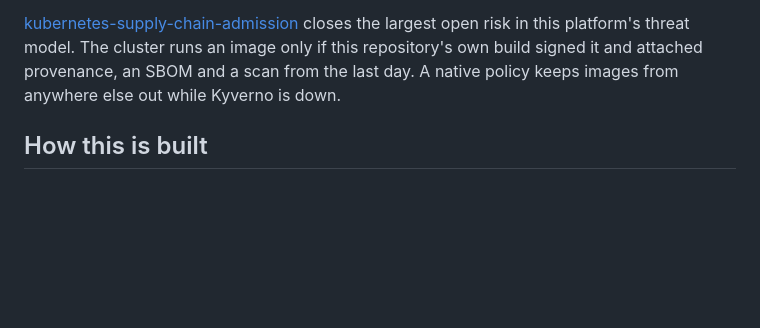
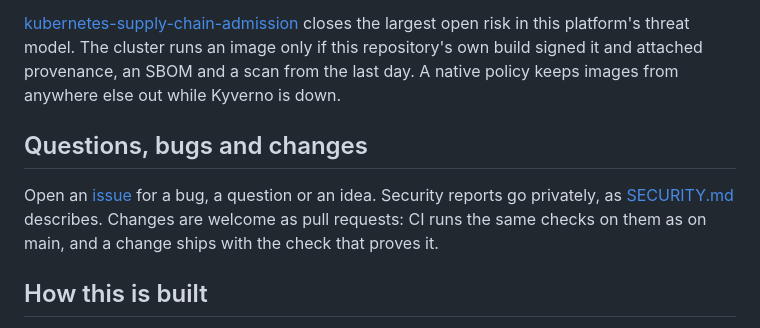
Before and after one commit to heyvaldemar/aws-eks-reference-platform, a Markdown page: README.md, the part around the change. Drawn GitHub-style; blank space fills up the shorter version.

Commit message:
docs: where a bug, a question or a change goes
Issues for bugs, questions and ideas; security reports privately, as
SECURITY.md says (private vulnerability reporting is now on); pull requests
run the same checks as main.

```diff
--- a/README.md
+++ b/README.md
@@ -197,6 +197,10 @@ cosign verify-blob aws-eks-reference-platform-<tag>.tar.gz \
 
 [kubernetes-supply-chain-admission](https://github.com/heyvaldemar/kubernetes-supply-chain-admission) closes the largest open risk in this platform's threat model. The cluster runs an image only if this repository's own build signed it and attached provenance, an SBOM and a scan from the last day. A native policy keeps images from anywhere else out while Kyverno is down.
 
+## Questions, bugs and changes
+
+Open an [issue](https://github.com/heyvaldemar/aws-eks-reference-platform/issues) for a bug, a question or an idea. Security reports go privately, as [SECURITY.md](SECURITY.md) describes. Changes are welcome as pull requests: CI runs the same checks on them as on main, and a change ships with the check that proves it.
+
 ## How this is built
 
 One maintainer and an AI agent. The agent writes most of the code; the decisions are mine, and so is the verification. Nothing merges on the agent's report that it works: it merges on the checks above, and each of those has been shown the failure it exists to catch. Two of the platform's design choices came from checks failing during the build: a Velero restore that reported Completed with an empty volume, and Kyverno policies that let everything through while Kyverno was down.
```
